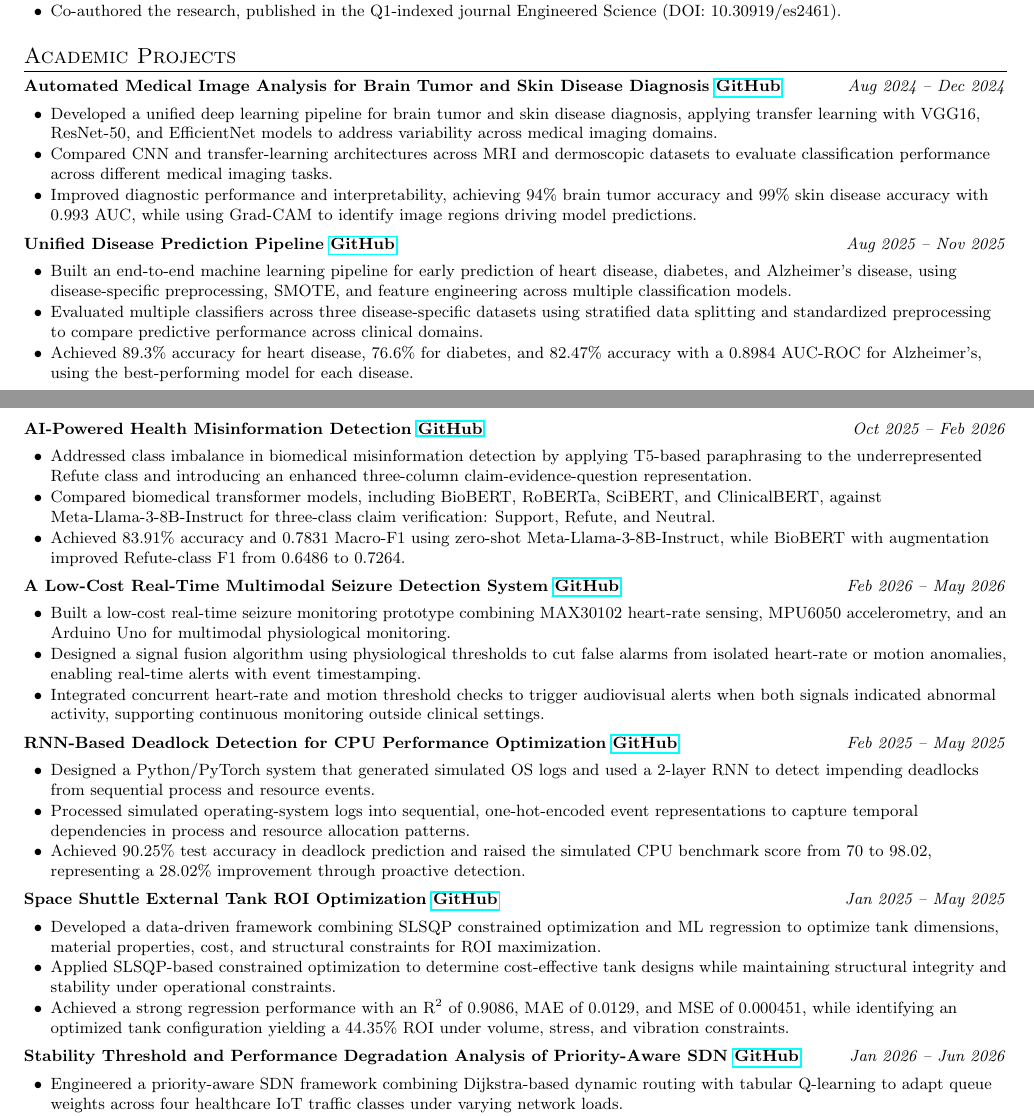
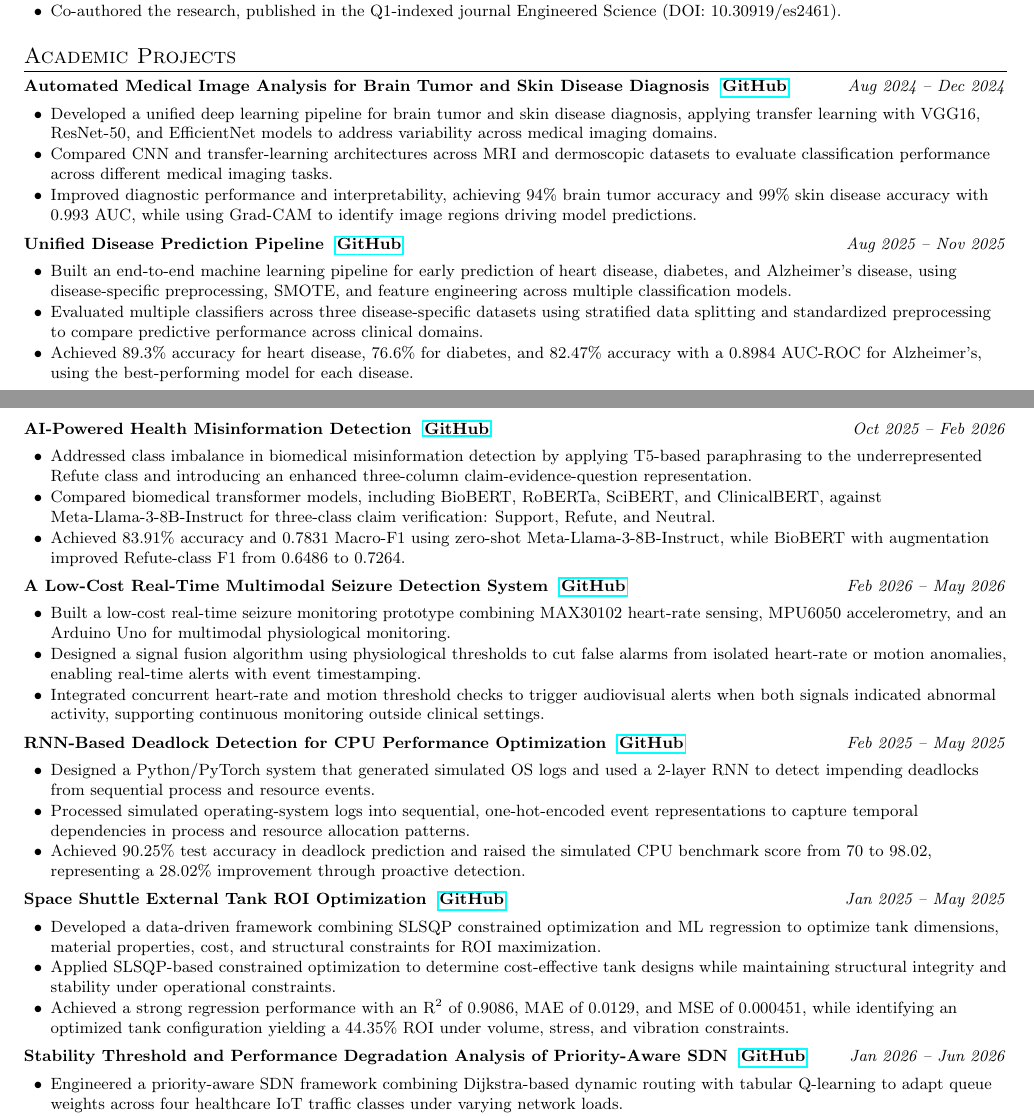
Before and after one commit to VIBHAS777/research-papers, a LaTeX document (13-Detecting-Health-Misinformation-AI-Solutions/latex_code.tex): two parts of pages 1 and 2 of 2, joined at a grey line, cut so that both start at the same text. Compiled offline with pdfLaTeX.

Commit message:
Add an extra space between project titles and GitHub links in latex_code.tex

```diff
--- a/13-Detecting-Health-Misinformation-AI-Solutions/latex_code.tex
+++ b/13-Detecting-Health-Misinformation-AI-Solutions/latex_code.tex
@@ -178,7 +178,7 @@
 \section{Academic Projects}
   \resumeSubHeadingListStart
     \resumeSubheadingTwo
-      {Automated Medical Image Analysis for Brain Tumor and Skin Disease Diagnosis\ \href{https://github.com/VIBHAS777/medical-image-analysis-gradcam}{GitHub}}{\textit{Aug 2024 -- Dec 2024}}
+      {Automated Medical Image Analysis for Brain Tumor and Skin Disease Diagnosis\ \ \href{https://github.com/VIBHAS777/medical-image-analysis-gradcam}{GitHub}}{\textit{Aug 2024 -- Dec 2024}}
     \begin{itemize}[leftmargin=*, itemsep=0.5pt, label={$\bullet$}]
       \item Developed a unified deep learning pipeline for brain tumor and skin disease diagnosis, applying transfer learning with VGG16, ResNet-50, and EfficientNet models to address variability across medical imaging domains.
       \item Compared CNN and transfer-learning architectures across MRI and dermoscopic datasets to evaluate classification performance across different medical imaging tasks.
@@ -195,7 +195,7 @@
 
     \newpage
     \resumeSubheadingTwo
-      {AI-Powered Health Misinformation Detection\ \href{https://github.com/VIBHAS777/health-misinformation-ai-detection}{GitHub}}{\textit{Oct 2025 -- Feb 2026}}
+      {AI-Powered Health Misinformation Detection\ \ \href{https://github.com/VIBHAS777/health-misinformation-ai-detection}{GitHub}}{\textit{Oct 2025 -- Feb 2026}}
     \begin{itemize}[leftmargin=*, itemsep=0.5pt, label={$\bullet$}]
       \item Addressed class imbalance in biomedical misinformation detection by applying T5-based paraphrasing to the underrepresented Refute class and introducing an enhanced three-column claim-evidence-question representation.
       \item Compared biomedical transformer models, including BioBERT, RoBERTa, SciBERT, and ClinicalBERT, against Meta-Llama-3-8B-Instruct for three-class claim verification: Support, Refute, and Neutral.
@@ -203,7 +203,7 @@
     \end{itemize}
 
     \resumeSubheadingTwo
-      {A Low-Cost Real-Time Multimodal Seizure Detection System\ \href{https://github.com/VIBHAS777/multimodal-seizure-detection-max30102}{GitHub}}{\textit{Feb 2026 -- May 2026}}
+      {A Low-Cost Real-Time Multimodal Seizure Detection System\ \ \href{https://github.com/VIBHAS777/multimodal-seizure-detection-max30102}{GitHub}}{\textit{Feb 2026 -- May 2026}}
     \begin{itemize}[leftmargin=*, itemsep=0.5pt, label={$\bullet$}]
       \item Built a low-cost real-time seizure monitoring prototype combining MAX30102 heart-rate sensing, MPU6050 accelerometry, and an Arduino Uno for multimodal physiological monitoring.
       \item Designed a signal fusion algorithm using physiological thresholds to cut false alarms from isolated heart-rate or motion anomalies, enabling real-time alerts with event timestamping.
@@ -219,7 +219,7 @@
     \end{itemize}
 
     \resumeSubheadingTwo
-      {Space Shuttle External Tank ROI Optimization\ \href{https://github.com/VIBHAS777/space-shuttle-tank-roi-optimization}{GitHub}}{\textit{Jan 2025 -- May 2025}}
+      {Space Shuttle External Tank ROI Optimization\ \ \href{https://github.com/VIBHAS777/space-shuttle-tank-roi-optimization}{GitHub}}{\textit{Jan 2025 -- May 2025}}
     \begin{itemize}[leftmargin=*, itemsep=0.5pt, label={$\bullet$}]
       \item Developed a data-driven framework combining SLSQP constrained optimization and ML regression to optimize tank dimensions, material properties, cost, and structural constraints for ROI maximization.
       \item Applied SLSQP-based constrained optimization to determine cost-effective tank designs while maintaining structural integrity and stability under operational constraints.
```
Also changed, not shown: 13-Detecting-Health-Misinformation-AI-Solutions/latex_code.tex (6 more changed lines).
